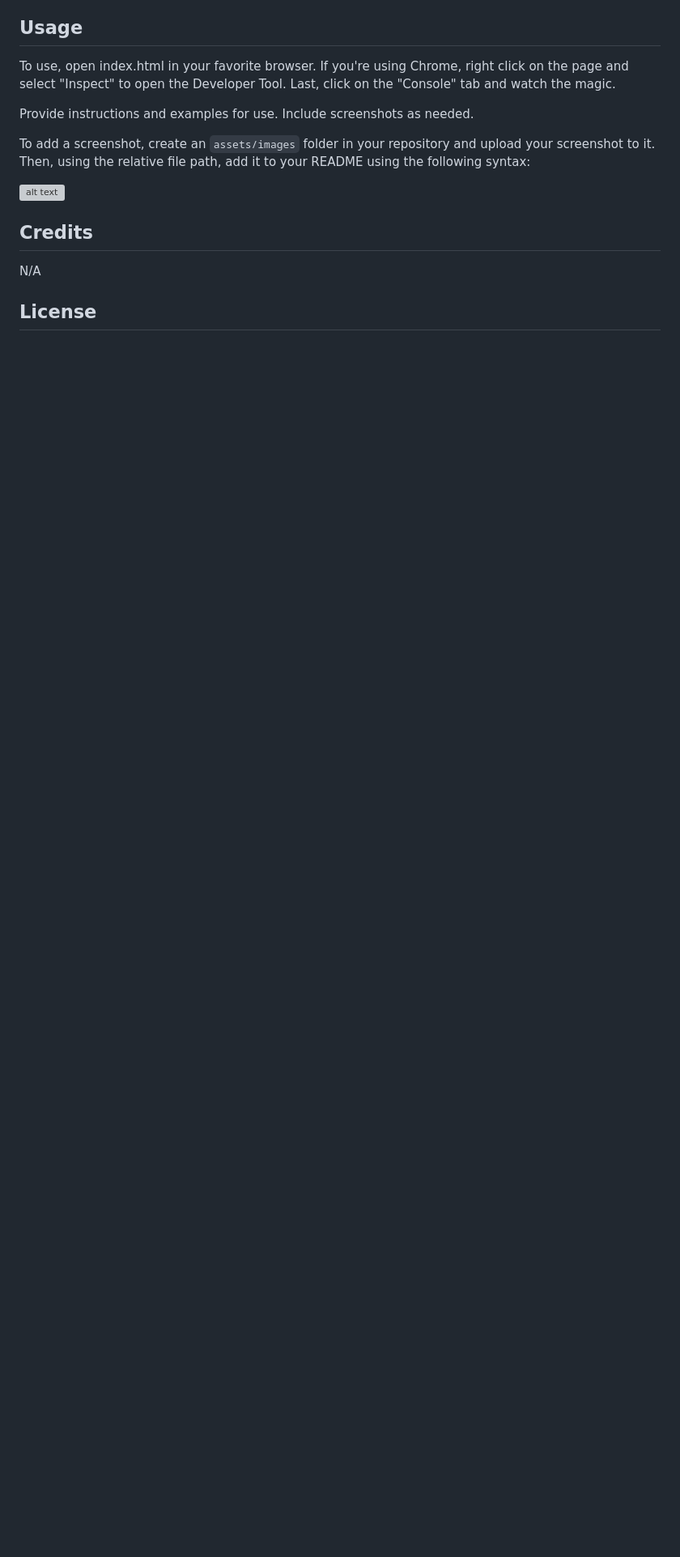
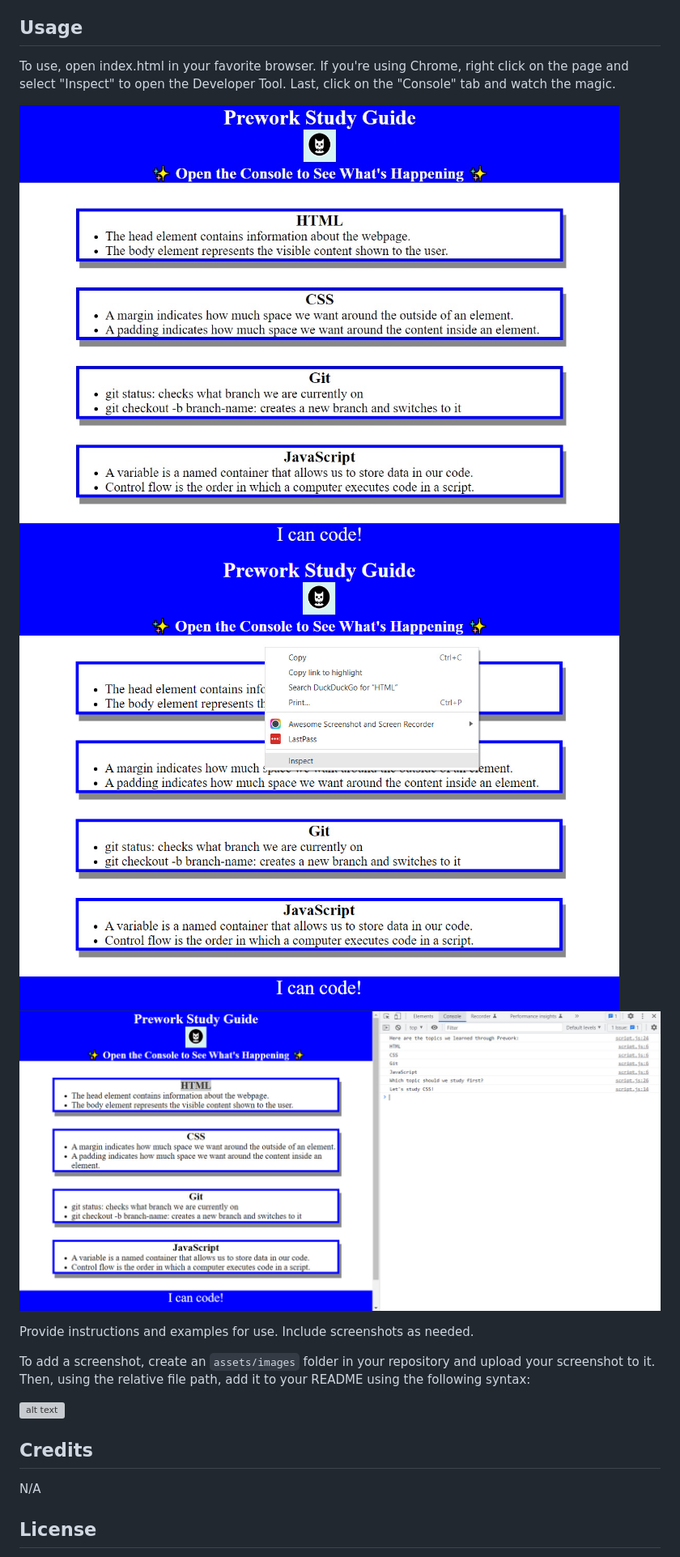
Before and after one commit to ebonygrrl/prework-study-guide, a Markdown page: README.md, the part around the change. Shown: that part at 81% size. Drawn GitHub-style; pictures changed too: assets/images/psg-ss-1.jpg (added), assets/images/psg-ss-2.jpg (added), assets/images/psg-ss-3.jpg (added); blank space fills up the shorter version; grey boxes are pictures that could not be loaded.

Commit message:
added project screenshots

```diff
--- a/README.md
+++ b/README.md
@@ -16,6 +16,9 @@ What are the steps required to install your project? Provide a step-by-step desc
 
 To use, open index.html in your favorite browser. If you're using Chrome, right click on the page and select "Inspect" to open the Developer Tool. Last, click on the "Console" tab and watch the magic.
 
+![alt Prework Study Guide screenshot](./assets/images/psg-ss-1.jpg)
+![alt web page with context menu screenshot](./assets/images/psg-ss-2.jpg)
+![alt web page with developer tool screenshot](./assets/images/psg-ss-3.jpg)
 
 Provide instructions and examples for use. Include screenshots as needed.
 
```
Also changed, not shown: assets/images/bowtie-cat.png (renamed from assets/bowtie-cat.png), 1 other file.
